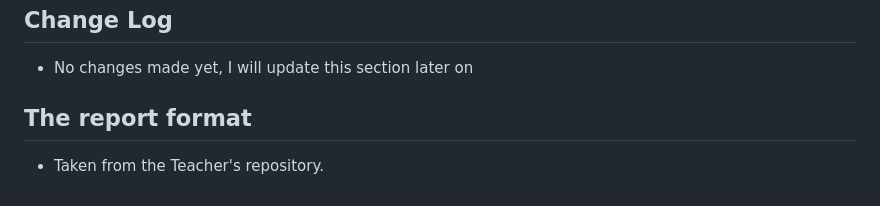
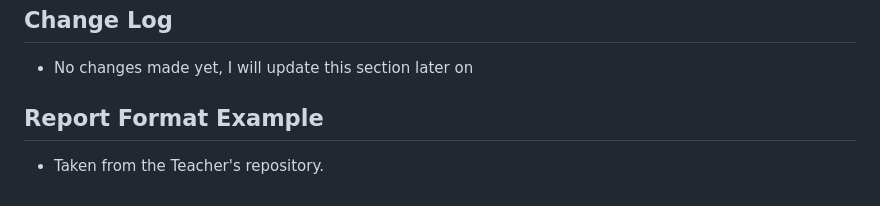
Before and after one commit to mcventus/The-Gold-Miner, a Markdown page: README.md, the part around the change. GitHub-like rendering.

```diff
--- a/README.md
+++ b/README.md
@@ -94,5 +94,5 @@ Smooth implementation of functionalities and calling them at runtime
 
 - No changes made yet, I will update this section later on
 
-## The report format
+## Report Format Example
 - Taken from the Teacher's repository.
```
